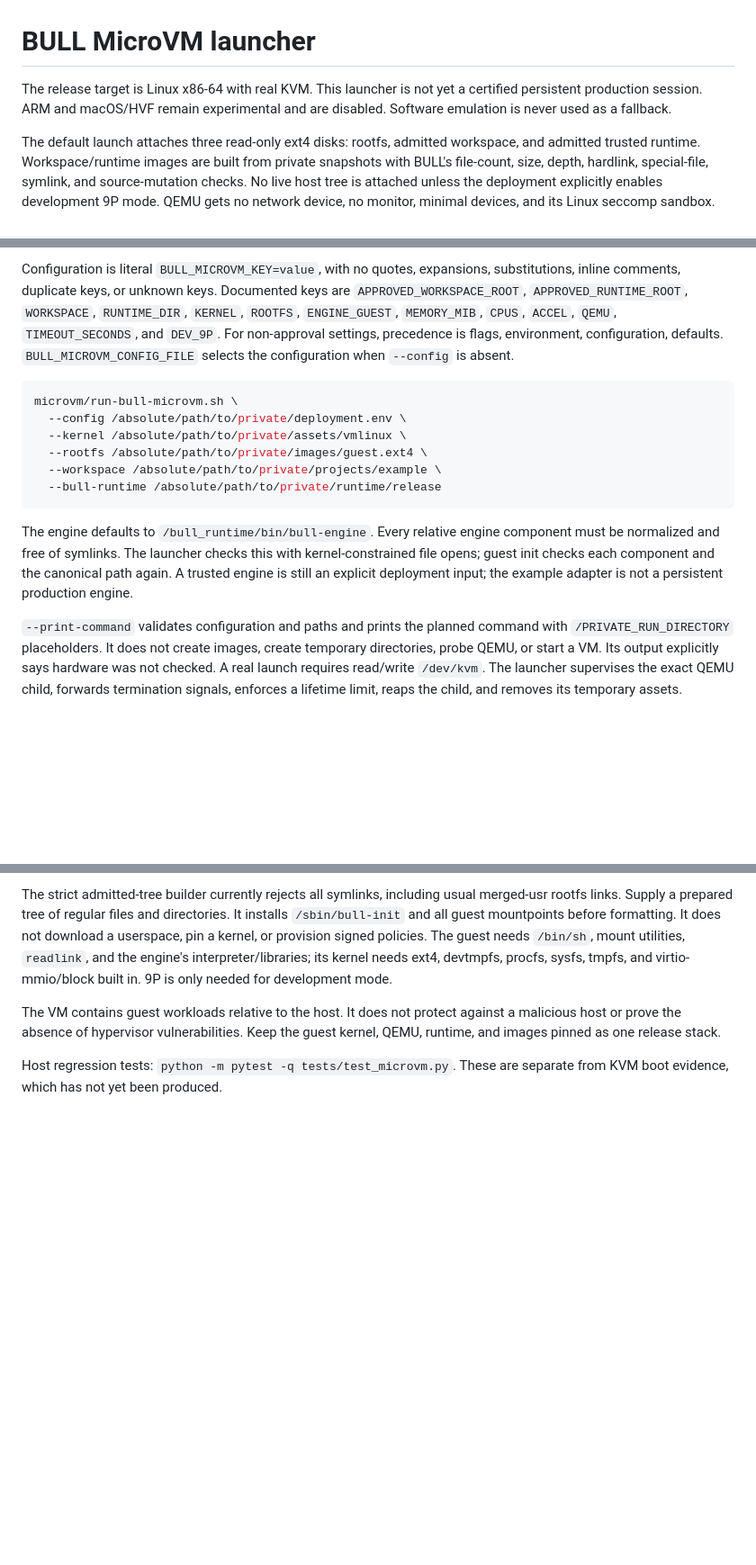
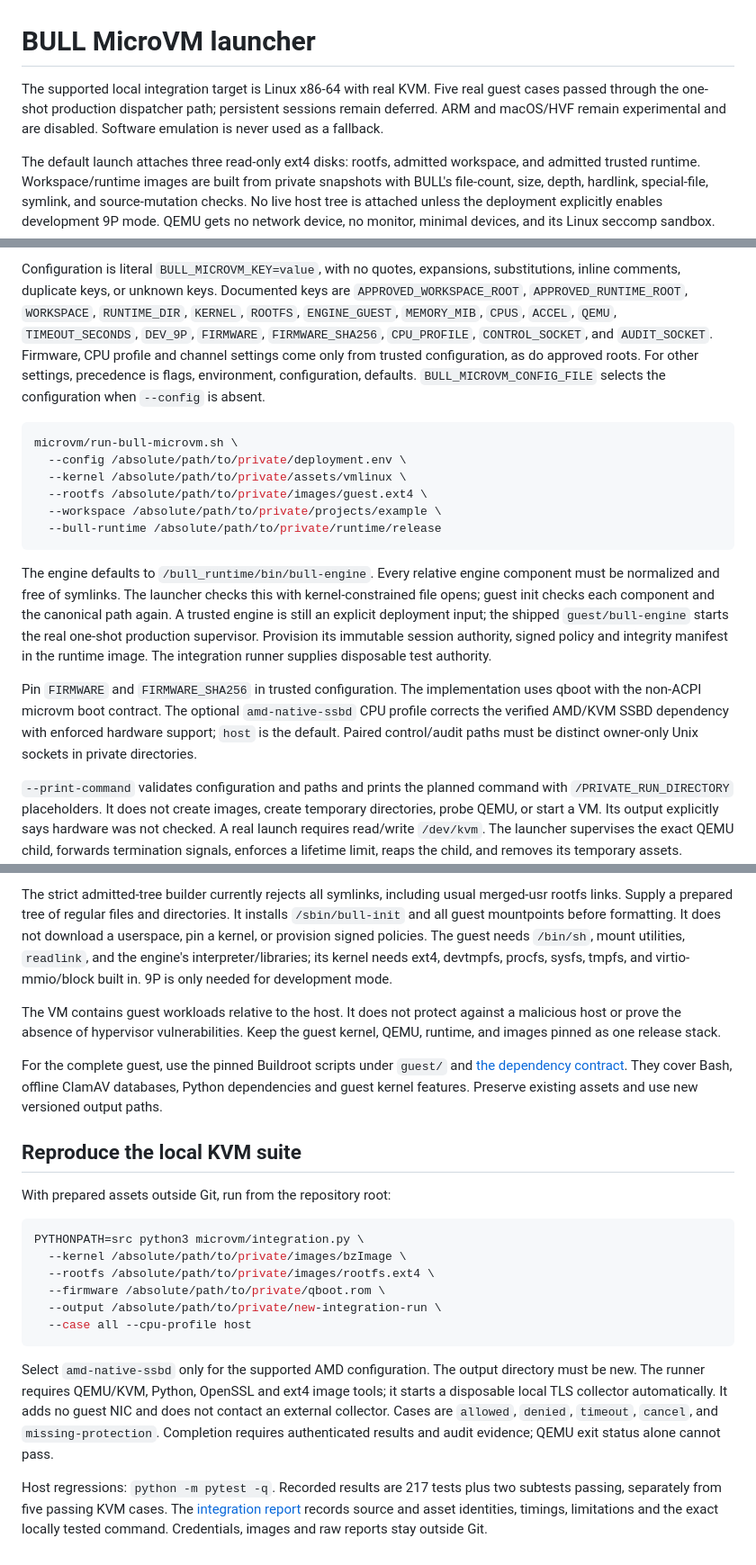
Before and after one commit to Anharmoniclabs/BULL, a Markdown page: microvm/README.md, 3 parts joined by grey strips. Shown at 90% size. GitHub-like rendering; blank space fills up the shorter version.

Commit message:
Document verified KVM milestone and OSS release scope

````diff
--- a/microvm/README.md
+++ b/microvm/README.md
@@ -1,7 +1,8 @@
 # BULL MicroVM launcher
 
-The release target is Linux x86-64 with real KVM. This launcher is not yet a
-certified persistent production session. ARM and macOS/HVF remain experimental
+The supported local integration target is Linux x86-64 with real KVM. Five
+real guest cases passed through the one-shot production dispatcher path;
+persistent sessions remain deferred. ARM and macOS/HVF remain experimental
 and are disabled. Software emulation is never used as a fallback.
 
 The default launch attaches three read-only ext4 disks: rootfs, admitted
@@ -50,7 +51,9 @@ Configuration is literal `BULL_MICROVM_KEY=value`, with no quotes, expansions,
 substitutions, inline comments, duplicate keys, or unknown keys. Documented
 keys are `APPROVED_WORKSPACE_ROOT`, `APPROVED_RUNTIME_ROOT`, `WORKSPACE`,
 `RUNTIME_DIR`, `KERNEL`, `ROOTFS`, `ENGINE_GUEST`, `MEMORY_MIB`, `CPUS`, `ACCEL`,
-`QEMU`, `TIMEOUT_SECONDS`, and `DEV_9P`. For non-approval settings, precedence is
+`QEMU`, `TIMEOUT_SECONDS`, `DEV_9P`, `FIRMWARE`, `FIRMWARE_SHA256`, `CPU_PROFILE`,
+`CONTROL_SOCKET`, and `AUDIT_SOCKET`. Firmware, CPU profile and channel settings
+come only from trusted configuration, as do approved roots. For other settings, precedence is
 flags, environment, configuration, defaults. `BULL_MICROVM_CONFIG_FILE` selects
 the configuration when `--config` is absent.
 
@@ -67,7 +70,15 @@ The engine defaults to `/bull_runtime/bin/bull-engine`. Every relative engine
 component must be normalized and free of symlinks. The launcher checks this
 with kernel-constrained file opens; guest init checks each component and the
 canonical path again. A trusted engine is still an explicit deployment input;
-the example adapter is not a persistent production engine.
+the shipped `guest/bull-engine` starts the real one-shot production supervisor.
+Provision its immutable session authority, signed policy and integrity manifest
+in the runtime image. The integration runner supplies disposable test authority.
+
+Pin `FIRMWARE` and `FIRMWARE_SHA256` in trusted configuration. The implementation
+uses qboot with the non-ACPI microvm boot contract. The optional `amd-native-ssbd`
+CPU profile corrects the verified AMD/KVM SSBD dependency with enforced hardware
+support; `host` is the default. Paired control/audit paths must be distinct
+owner-only Unix sockets in private directories.
 
 `--print-command` validates configuration and paths and prints the planned
 command with `/PRIVATE_RUN_DIRECTORY` placeholders. It does not create images,
@@ -114,5 +125,33 @@ The VM contains guest workloads relative to the host. It does not protect
 against a malicious host or prove the absence of hypervisor vulnerabilities.
 Keep the guest kernel, QEMU, runtime, and images pinned as one release stack.
 
-Host regression tests: `python -m pytest -q tests/test_microvm.py`. These are
-separate from KVM boot evidence, which has not yet been produced.
+For the complete guest, use the pinned Buildroot scripts under `guest/` and
+[the dependency contract](guest/DEPENDENCIES.md). They cover Bash, offline
+ClamAV databases, Python dependencies and guest kernel features. Preserve
+existing assets and use new versioned output paths.
+
+## Reproduce the local KVM suite
+
+With prepared assets outside Git, run from the repository root:
+
+```sh
+PYTHONPATH=src python3 microvm/integration.py \
+  --kernel /absolute/path/to/private/images/bzImage \
+  --rootfs /absolute/path/to/private/images/rootfs.ext4 \
+  --firmware /absolute/path/to/private/qboot.rom \
+  --output /absolute/path/to/private/new-integration-run \
+  --case all --cpu-profile host
+```
+
+Select `amd-native-ssbd` only for the supported AMD configuration. The output
+directory must be new. The runner requires QEMU/KVM, Python, OpenSSL and ext4
+image tools; it starts a disposable local TLS collector automatically. It adds
+no guest NIC and does not contact an external collector. Cases are `allowed`,
+`denied`, `timeout`, `cancel`, and `missing-protection`. Completion requires
+authenticated results and audit evidence; QEMU exit status alone cannot pass.
+
+Host regressions: `python -m pytest -q`. Recorded results are 217 tests plus two
+subtests passing, separately from five passing KVM cases. The
+[integration report](../docs/MICROVM_INTEGRATION_REPORT.md) records source and
+asset identities, timings, limitations and the exact locally tested command.
+Credentials, images and raw reports stay outside Git.
````
Also changed, not shown: README.md (+18 -6 lines), docs/MICROVM_RELEASE_STATUS.md (+67 -52 lines).
